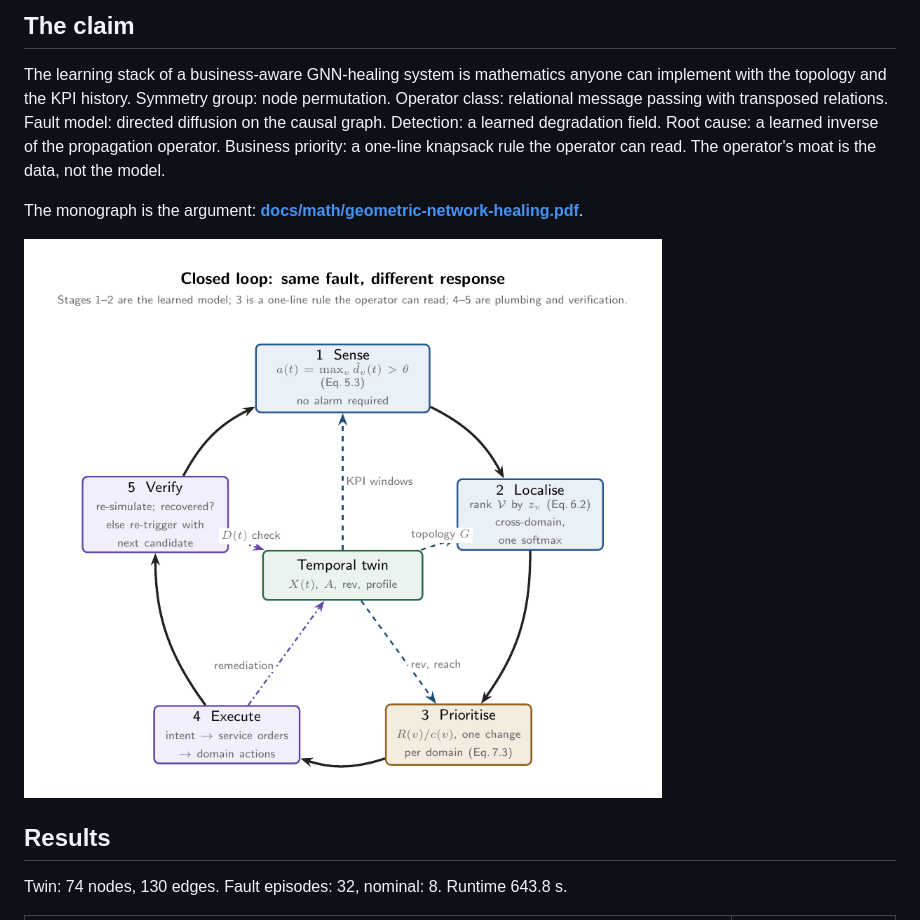
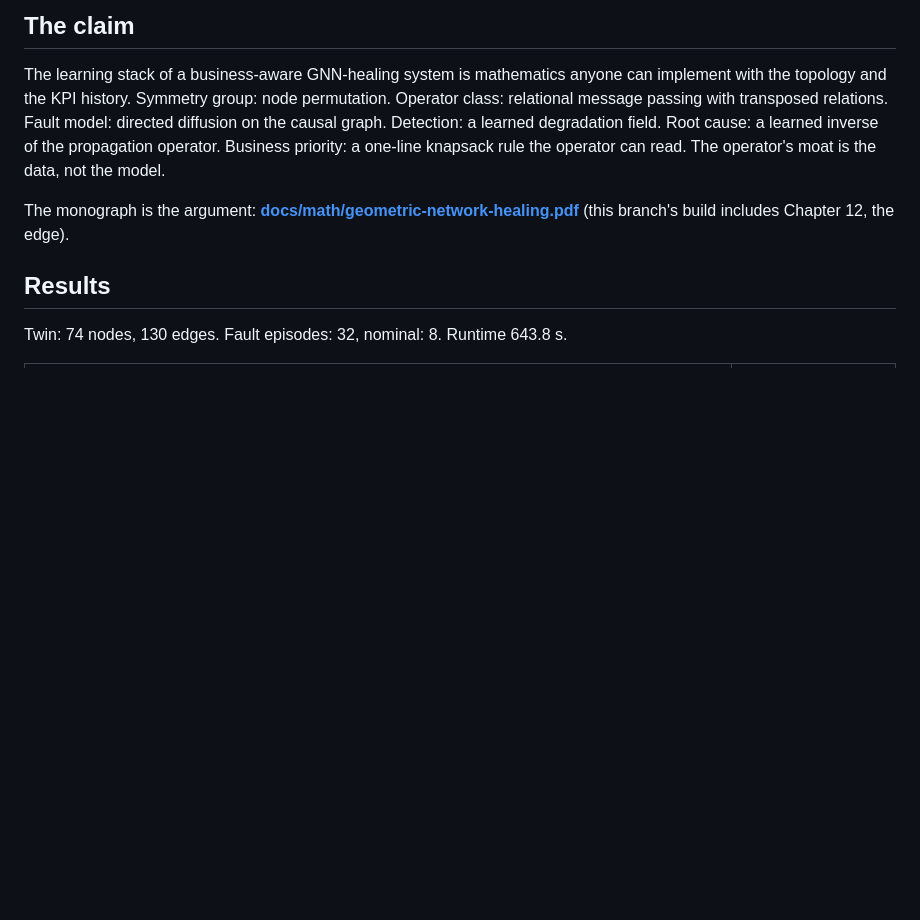
Before and after one commit to dkypuros/geometric-network-healing, a Markdown page: README.md, the part around one of its changes. Rendered like a GitHub page; pictures changed too: docs/design/closed_loop.png; blank space fills up the shorter version.

```diff
--- a/README.md
+++ b/README.md
@@ -29,9 +52,7 @@ Detection: a learned degradation field. Root cause: a learned inverse of the pro
 Business priority: a one-line knapsack rule the operator can read. The operator's moat is the data,
 not the model.
 
-The monograph is the argument: **[docs/math/geometric-network-healing.pdf](docs/math/geometric-network-healing.pdf)**.
-
-![Closed loop](docs/design/closed_loop.png)
+The monograph is the argument: **[docs/math/geometric-network-healing.pdf](docs/math/geometric-network-healing.pdf)** (this branch's build includes Chapter 12, the edge).
 
 ## Results
 
```
Also changed, not shown: other parts of README.md (+29 -19 lines), docs/design/ai_grid.png (added), 5 other files.
